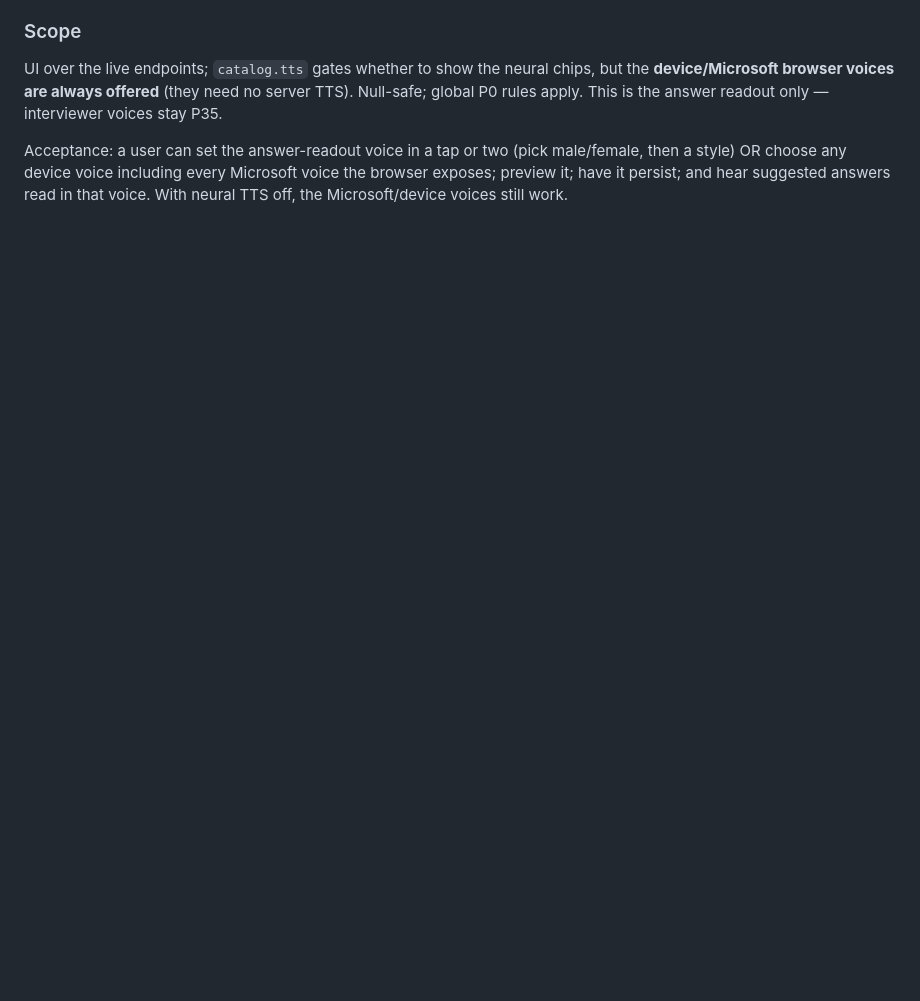
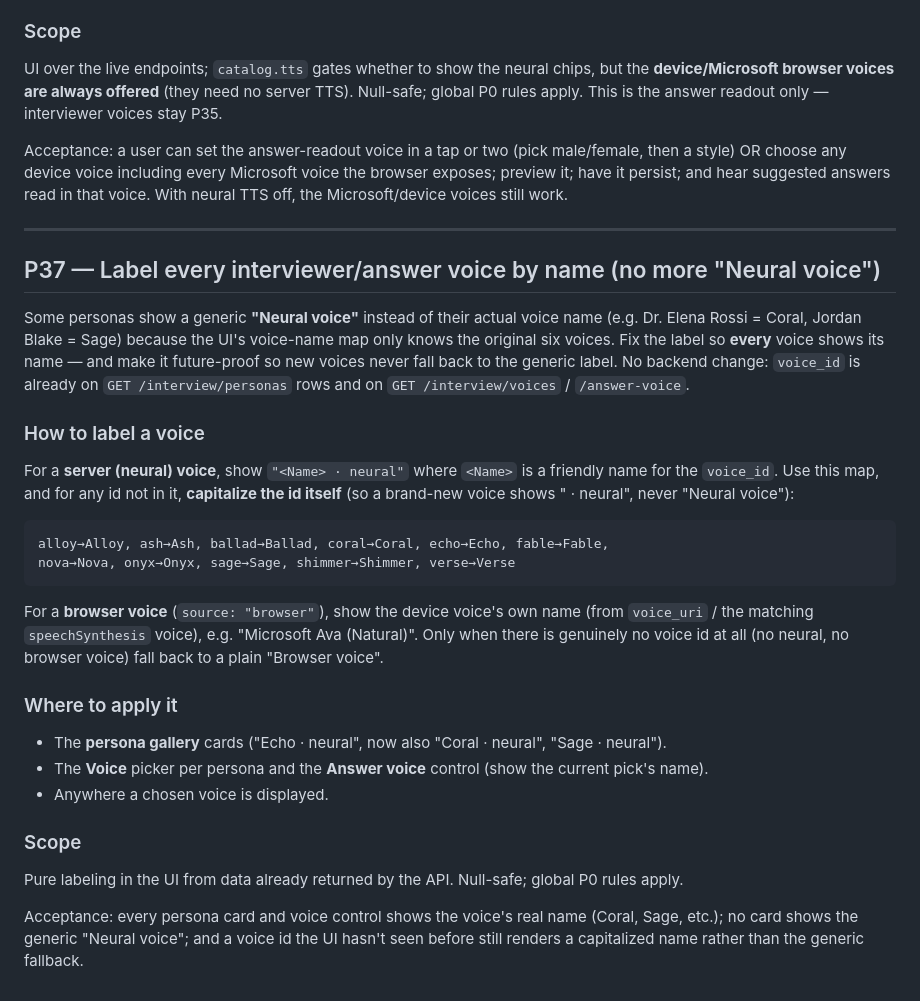
Before and after one commit to byte7272-maker/hirewave, a Markdown page: docs/READDY_PROMPTS.md, the part around the change. GitHub-like rendering; blank space fills up the shorter version.

Commit message:
READDY_PROMPTS: P37 — label every voice by name (fix generic "Neural voice")
Some personas (Elena=coral, Jordan=sage) show "Neural voice" because the UI's
voice-name map only knows the original six voices. P37 labels every voice from
its voice_id (friendly-name map + capitalize-the-id fallback so new voices never
fall back to the generic label), across the persona gallery and voice pickers.
No backend change — voice_id is already in the API responses.

Co-Authored-By: Claude Opus 4.8 <noreply@anthropic.com>

````diff
--- a/docs/READDY_PROMPTS.md
+++ b/docs/READDY_PROMPTS.md
@@ -2164,3 +2164,29 @@ The suggested answer (P35's "Suggest an answer" — the model of the user's idea
 UI over the live endpoints; `catalog.tts` gates whether to show the neural chips, but the **device/Microsoft browser voices are always offered** (they need no server TTS). Null-safe; global P0 rules apply. This is the answer readout only — interviewer voices stay P35.
 
 Acceptance: a user can set the answer-readout voice in a tap or two (pick male/female, then a style) OR choose any device voice including every Microsoft voice the browser exposes; preview it; have it persist; and hear suggested answers read in that voice. With neural TTS off, the Microsoft/device voices still work.
+
+---
+
+## P37 — Label every interviewer/answer voice by name (no more "Neural voice")
+
+Some personas show a generic **"Neural voice"** instead of their actual voice name (e.g. Dr. Elena Rossi = Coral, Jordan Blake = Sage) because the UI's voice-name map only knows the original six voices. Fix the label so **every** voice shows its name — and make it future-proof so new voices never fall back to the generic label. No backend change: `voice_id` is already on `GET /interview/personas` rows and on `GET /interview/voices` / `/answer-voice`.
+
+### How to label a voice
+For a **server (neural) voice**, show `"<Name> · neural"` where `<Name>` is a friendly name for the `voice_id`. Use this map, and for any id not in it, **capitalize the id itself** (so a brand-new voice shows "<Capitalized> · neural", never "Neural voice"):
+
+```
+alloy→Alloy, ash→Ash, ballad→Ballad, coral→Coral, echo→Echo, fable→Fable,
+nova→Nova, onyx→Onyx, sage→Sage, shimmer→Shimmer, verse→Verse
+```
+
+For a **browser voice** (`source: "browser"`), show the device voice's own name (from `voice_uri` / the matching `speechSynthesis` voice), e.g. "Microsoft Ava (Natural)". Only when there is genuinely no voice id at all (no neural, no browser voice) fall back to a plain "Browser voice".
+
+### Where to apply it
+- The **persona gallery** cards ("Echo · neural", now also "Coral · neural", "Sage · neural").
+- The **Voice** picker per persona and the **Answer voice** control (show the current pick's name).
+- Anywhere a chosen voice is displayed.
+
+### Scope
+Pure labeling in the UI from data already returned by the API. Null-safe; global P0 rules apply.
+
+Acceptance: every persona card and voice control shows the voice's real name (Coral, Sage, etc.); no card shows the generic "Neural voice"; and a voice id the UI hasn't seen before still renders a capitalized name rather than the generic fallback.
````
